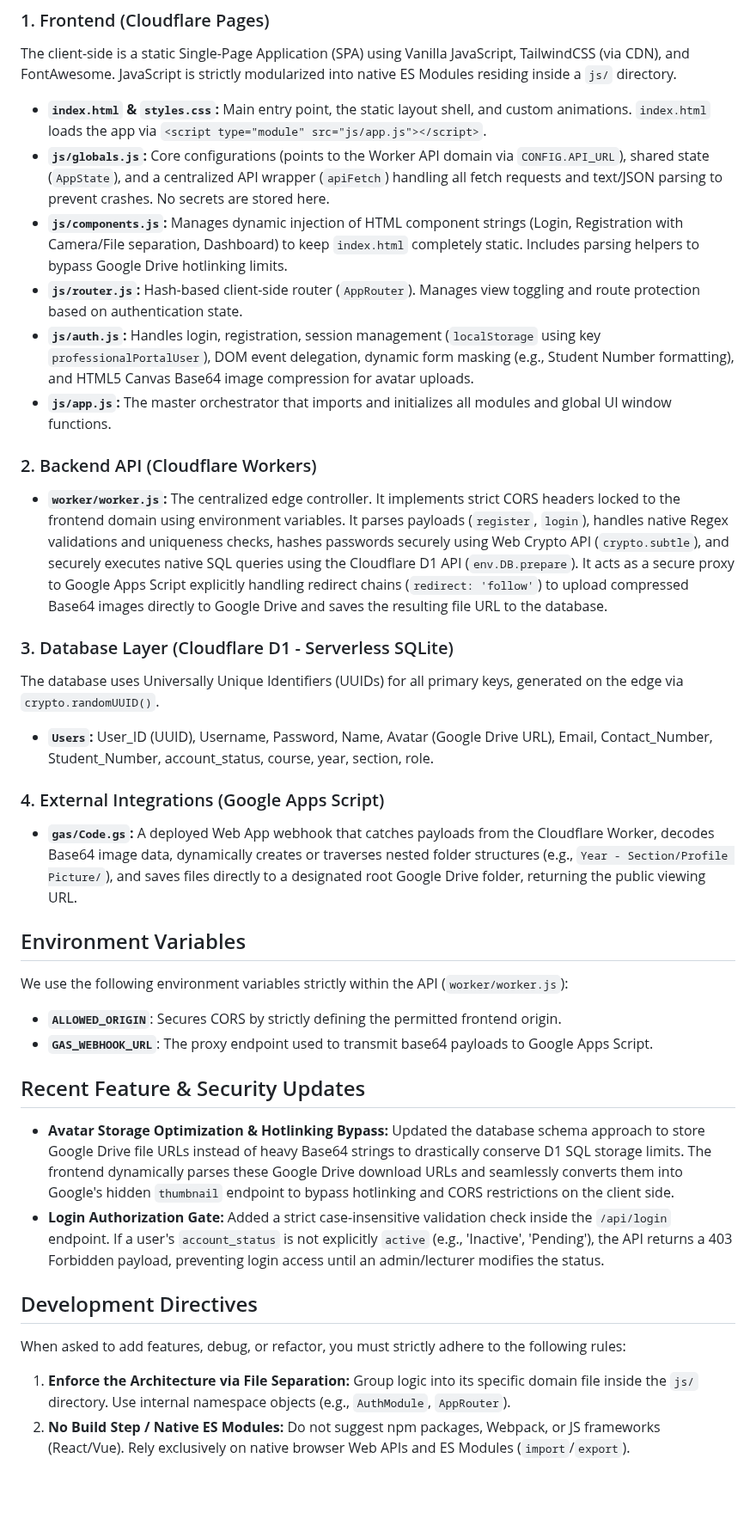
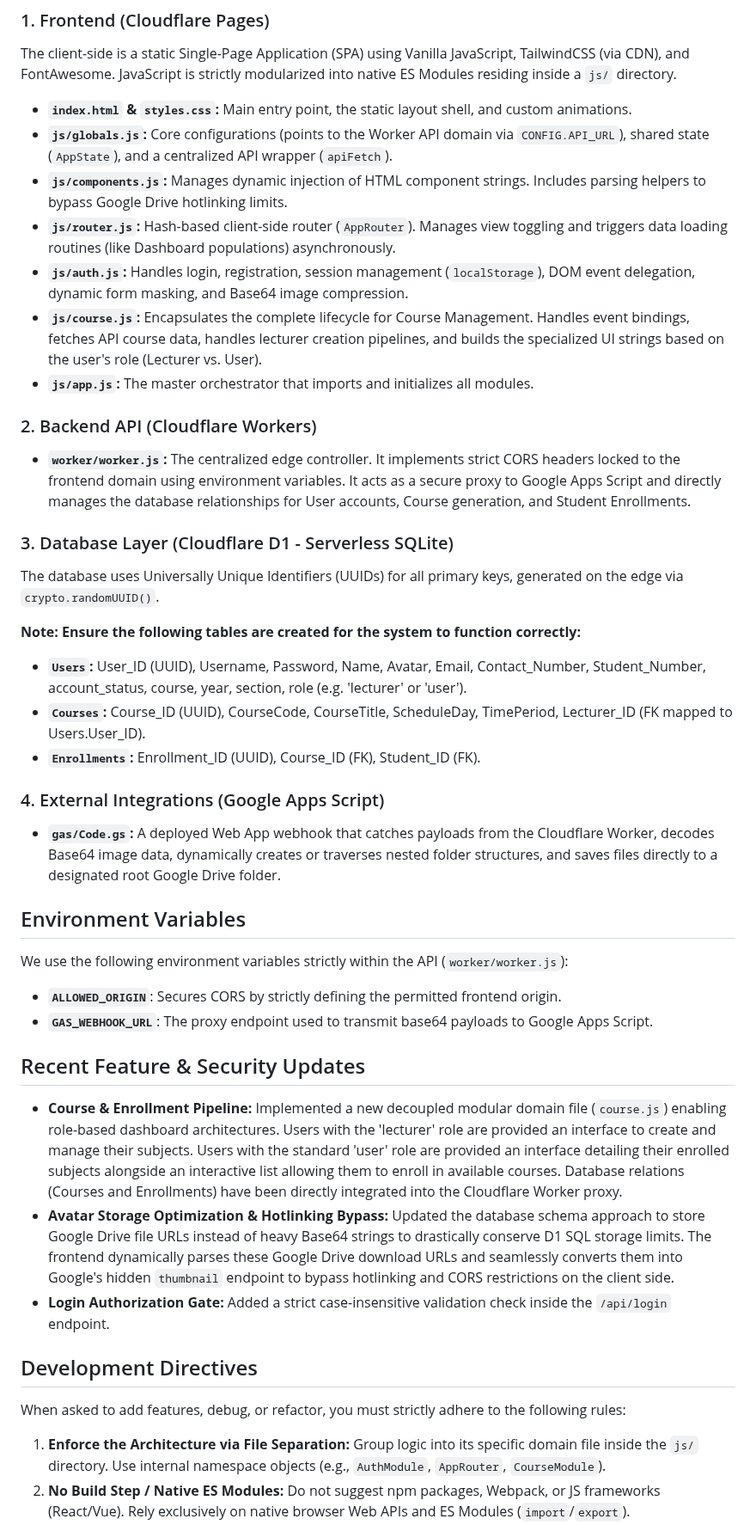
Before and after one commit to gcalacdayuniv/2026lms, a Markdown page: README.md, the part around one of its changes. Shown at 86% size. Drawn GitHub-style; blank space fills up the shorter version.

```diff
--- a/README.md
+++ b/README.md
@@ -12,23 +12,27 @@ The project relies on a highly modular, decoupled stack running entirely on Clou
 ### 1. Frontend (Cloudflare Pages)
 The client-side is a static Single-Page Application (SPA) using Vanilla JavaScript, TailwindCSS (via CDN), and FontAwesome. JavaScript is strictly modularized into native ES Modules residing inside a `js/` directory.
 
-* **`index.html` & `styles.css`:** Main entry point, the static layout shell, and custom animations. `index.html` loads the app via `<script type="module" src="js/app.js"></script>`.
-* **`js/globals.js`:** Core configurations (points to the Worker API domain via `CONFIG.API_URL`), shared state (`AppState`), and a centralized API wrapper (`apiFetch`) handling all fetch requests and text/JSON parsing to prevent crashes. No secrets are stored here.
-* **`js/components.js`:** Manages dynamic injection of HTML component strings (Login, Registration with Camera/File separation, Dashboard) to keep `index.html` completely static. Includes parsing helpers to bypass Google Drive hotlinking limits.
-* **`js/router.js`:** Hash-based client-side router (`AppRouter`). Manages view toggling and route protection based on authentication state.
-* **`js/auth.js`:** Handles login, registration, session management (`localStorage` using key `professionalPortalUser`), DOM event delegation, dynamic form masking (e.g., Student Number formatting), and HTML5 Canvas Base64 image compression for avatar uploads.
-* **`js/app.js`:** The master orchestrator that imports and initializes all modules and global UI window functions.
+* **`index.html` & `styles.css`:** Main entry point, the static layout shell, and custom animations.
+* **`js/globals.js`:** Core configurations (points to the Worker API domain via `CONFIG.API_URL`), shared state (`AppState`), and a centralized API wrapper (`apiFetch`).
+* **`js/components.js`:** Manages dynamic injection of HTML component strings. Includes parsing helpers to bypass Google Drive hotlinking limits.
+* **`js/router.js`:** Hash-based client-side router (`AppRouter`). Manages view toggling and triggers data loading routines (like Dashboard populations) asynchronously.
+* **`js/auth.js`:** Handles login, registration, session management (`localStorage`), DOM event delegation, dynamic form masking, and Base64 image compression.
+* **`js/course.js`:** Encapsulates the complete lifecycle for Course Management. Handles event bindings, fetches API course data, handles lecturer creation pipelines, and builds the specialized UI strings based on the user's role (Lecturer vs. User).
+* **`js/app.js`:** The master orchestrator that imports and initializes all modules.
 
 ### 2. Backend API (Cloudflare Workers)
-* **`worker/worker.js`:** The centralized edge controller. It implements strict CORS headers locked to the frontend domain using environment variables. It parses payloads (`register`, `login`), handles native Regex validations and uniqueness checks, hashes passwords securely using Web Crypto API (`crypto.subtle`), and securely executes native SQL queries using the Cloudflare D1 API (`env.DB.prepare`). It acts as a secure proxy to Google Apps Script explicitly handling redirect chains (`redirect: 'follow'`) to upload compressed Base64 images directly to Google Drive and saves the resulting file URL to the database.
+* **`worker/worker.js`:** The centralized edge controller. It implements strict CORS headers locked to the frontend domain using environment variables. It acts as a secure proxy to Google Apps Script and directly manages the database relationships for User accounts, Course generation, and Student Enrollments.
 
 ### 3. Database Layer (Cloudflare D1 - Serverless SQLite)
 The database uses Universally Unique Identifiers (UUIDs) for all primary keys, generated on the edge via `crypto.randomUUID()`.
 
-* **`Users`:** User_ID (UUID), Username, Password, Name, Avatar (Google Drive URL), Email, Contact_Number, Student_Number, account_status, course, year, section, role.
+**Note: Ensure the following tables are created for the system to function correctly:**
+* **`Users`:** User_ID (UUID), Username, Password, Name, Avatar, Email, Contact_Number, Student_Number, account_status, course, year, section, role (e.g. 'lecturer' or 'user').
+* **`Courses`:** Course_ID (UUID), CourseCode, CourseTitle, ScheduleDay, TimePeriod, Lecturer_ID (FK mapped to Users.User_ID).
+* **`Enrollments`:** Enrollment_ID (UUID), Course_ID (FK), Student_ID (FK).
 
 ### 4. External Integrations (Google Apps Script)
-* **`gas/Code.gs`:** A deployed Web App webhook that catches payloads from the Cloudflare Worker, decodes Base64 image data, dynamically creates or traverses nested folder structures (e.g., `Year - Section/Profile Picture/`), and saves files directly to a designated root Google Drive folder, returning the public viewing URL.
+* **`gas/Code.gs`:** A deployed Web App webhook that catches payloads from the Cloudflare Worker, decodes Base64 image data, dynamically creates or traverses nested folder structures, and saves files directly to a designated root Google Drive folder.
 
 ## Environment Variables
 We use the following environment variables strictly within the API (`worker/worker.js`):
@@ -36,11 +40,12 @@ We use the following environment variables strictly within the API (`worker/work
 * **`GAS_WEBHOOK_URL`**: The proxy endpoint used to transmit base64 payloads to Google Apps Script.
 
 ## Recent Feature & Security Updates
+* **Course & Enrollment Pipeline:** Implemented a new decoupled modular domain file (`course.js`) enabling role-based dashboard architectures. Users with the 'lecturer' role are provided an interface to create and manage their subjects. Users with the standard 'user' role are provided an interface detailing their enrolled subjects alongside an interactive list allowing them to enroll in available courses. Database relations (Courses and Enrollments) have been directly integrated into the Cloudflare Worker proxy.
 * **Avatar Storage Optimization & Hotlinking Bypass:** Updated the database schema approach to store Google Drive file URLs instead of heavy Base64 strings to drastically conserve D1 SQL storage limits. The frontend dynamically parses these Google Drive download URLs and seamlessly converts them into Google's hidden `thumbnail` endpoint to bypass hotlinking and CORS restrictions on the client side.
-* **Login Authorization Gate:** Added a strict case-insensitive validation check inside the `/api/login` endpoint. If a user's `account_status` is not explicitly `active` (e.g., 'Inactive', 'Pending'), the API returns a 403 Forbidden payload, preventing login access until an admin/lecturer modifies the status.
+* **Login Authorization Gate:** Added a strict case-insensitive validation check inside the `/api/login` endpoint.
 
 ## Development Directives
 When asked to add features, debug, or refactor, you must strictly adhere to the following rules:
 
-1. **Enforce the Architecture via File Separation:** Group logic into its specific domain file inside the `js/` directory. Use internal namespace objects (e.g., `AuthModule`, `AppRouter`).
+1. **Enforce the Architecture via File Separation:** Group logic into its specific domain file inside the `js/` directory. Use internal namespace objects (e.g., `AuthModule`, `AppRouter`, `CourseModule`).
 2. **No Build Step / Native ES Modules:** Do not suggest npm packages, Webpack, or JS frameworks (React/Vue). Rely exclusively on native browser Web APIs and ES Modules (`import`/`export`).
```
Also changed, not shown: other parts of README.md (+4 -4 lines).
